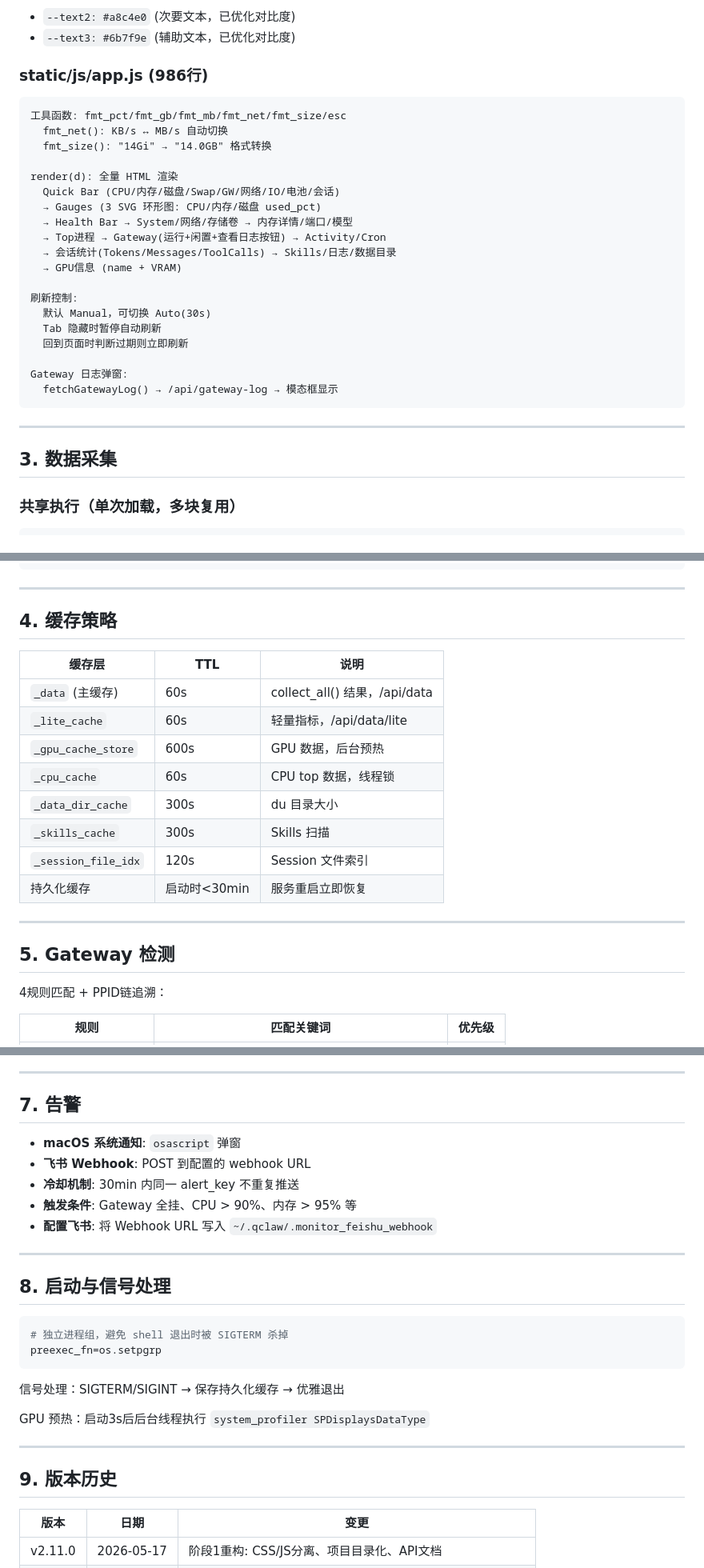
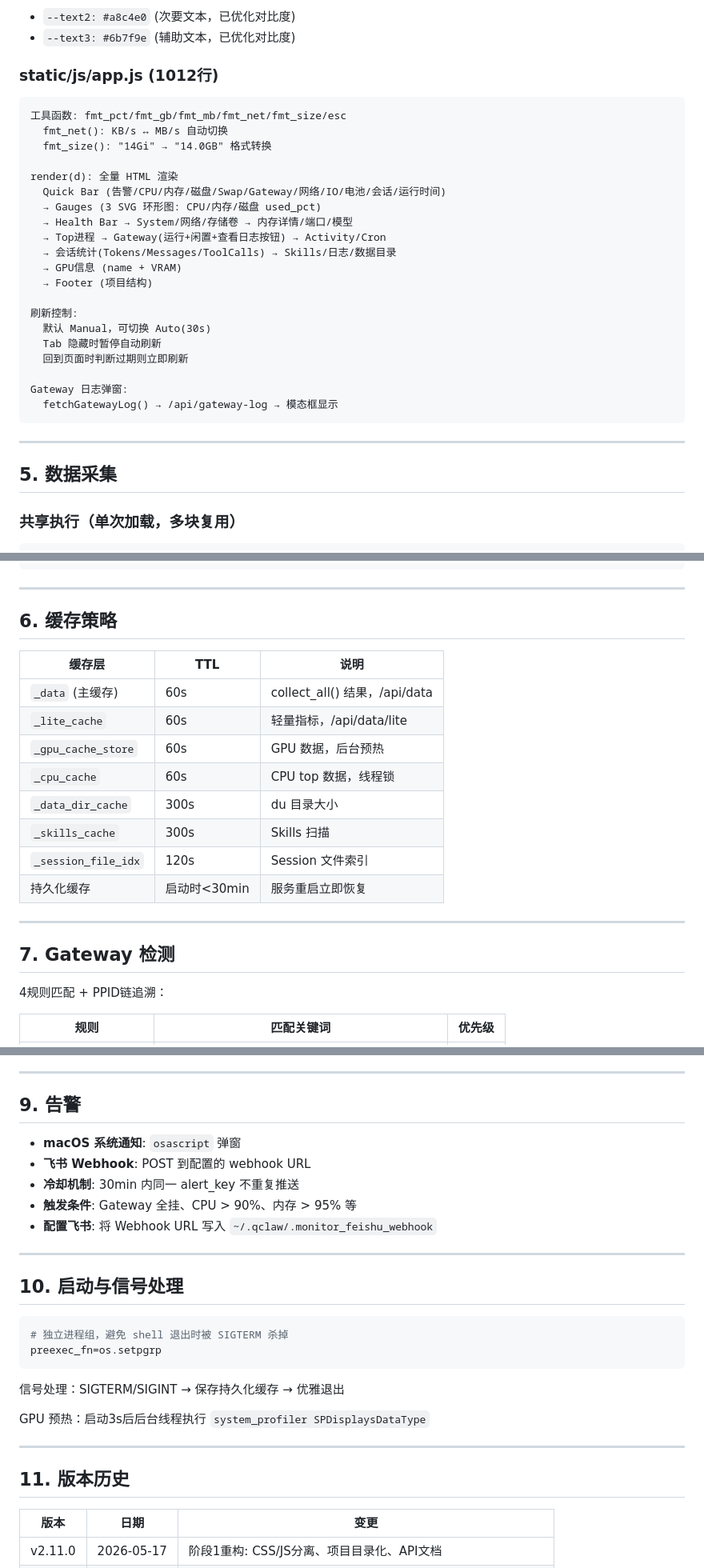
Before and after one commit to bookguifan/mac-ai-monitor, a Markdown page: docs/README.md, 3 parts joined by grey strips. Shown at 80% size. Rendered like a GitHub page.

````diff
--- a/docs/README.md
+++ b/docs/README.md
@@ -196,7 +195,7 @@ HTML 骨架，引用外部静态资源：
 - `--text2: #a8c4e0` (次要文本，已优化对比度)
 - `--text3: #6b7f9e` (辅助文本，已优化对比度)
 
-### static/js/app.js (986行)
+### static/js/app.js (1012行)
 
 ```
 工具函数: fmt_pct/fmt_gb/fmt_mb/fmt_net/fmt_size/esc
@@ -204,12 +203,13 @@ HTML 骨架，引用外部静态资源：
   fmt_size(): "14Gi" → "14.0GB" 格式转换
 
 render(d): 全量 HTML 渲染
-  Quick Bar (CPU/内存/磁盘/Swap/GW/网络/IO/电池/会话)
+  Quick Bar (告警/CPU/内存/磁盘/Swap/Gateway/网络/IO/电池/会话/运行时间)
   → Gauges (3 SVG 环形图: CPU/内存/磁盘 used_pct)
   → Health Bar → System/网络/存储卷 → 内存详情/端口/模型
   → Top进程 → Gateway(运行+闲置+查看日志按钮) → Activity/Cron
   → 会话统计(Tokens/Messages/ToolCalls) → Skills/日志/数据目录
   → GPU信息 (name + VRAM)
+  → Footer (项目结构)
 
 刷新控制:
   默认 Manual，可切换 Auto(30s)
@@ -222,7 +222,7 @@ Gateway 日志弹窗:
 
 ---
 
-## 3. 数据采集
+## 5. 数据采集
 
 ### 共享执行（单次加载，多块复用）
 
@@ -273,13 +273,13 @@ collect_all()
 
 ---
 
-## 4. 缓存策略
+## 6. 缓存策略
 
 | 缓存层 | TTL | 说明 |
 |--------|-----|------|
 | `_data` (主缓存) | 60s | collect_all() 结果，/api/data |
 | `_lite_cache` | 60s | 轻量指标，/api/data/lite |
-| `_gpu_cache_store` | 600s | GPU 数据，后台预热 |
+| `_gpu_cache_store` | 60s | GPU 数据，后台预热 |
 | `_cpu_cache` | 60s | CPU top 数据，线程锁 |
 | `_data_dir_cache` | 300s | du 目录大小 |
 | `_skills_cache` | 300s | Skills 扫描 |
@@ -288,7 +288,7 @@ collect_all()
 
 ---
 
-## 5. Gateway 检测
+## 7. Gateway 检测
 
 4规则匹配 + PPID链追溯：
 
@@ -331,7 +331,7 @@ PID反查：已知Gateway PID → lsof反查端口（解决进程名显示为 `n
 
 ---
 
-## 7. 告警
+## 9. 告警
 
 - **macOS 系统通知**: `osascript` 弹窗
 - **飞书 Webhook**: POST 到配置的 webhook URL
@@ -341,7 +341,7 @@ PID反查：已知Gateway PID → lsof反查端口（解决进程名显示为 `n
 
 ---
 
-## 8. 启动与信号处理
+## 10. 启动与信号处理
 
 ```python
 # 独立进程组，避免 shell 退出时被 SIGTERM 杀掉
@@ -354,7 +354,7 @@ GPU 预热：启动3s后后台线程执行 `system_profiler SPDisplaysDataType`
 
 ---
 
-## 9. 版本历史
+## 11. 版本历史
 
 | 版本 | 日期 | 变更 |
 |------|------|------|
````
Also changed, not shown: other parts of docs/README.md (+56 -54 lines), docs/QUICKSTART.md (+14 -1 lines).
